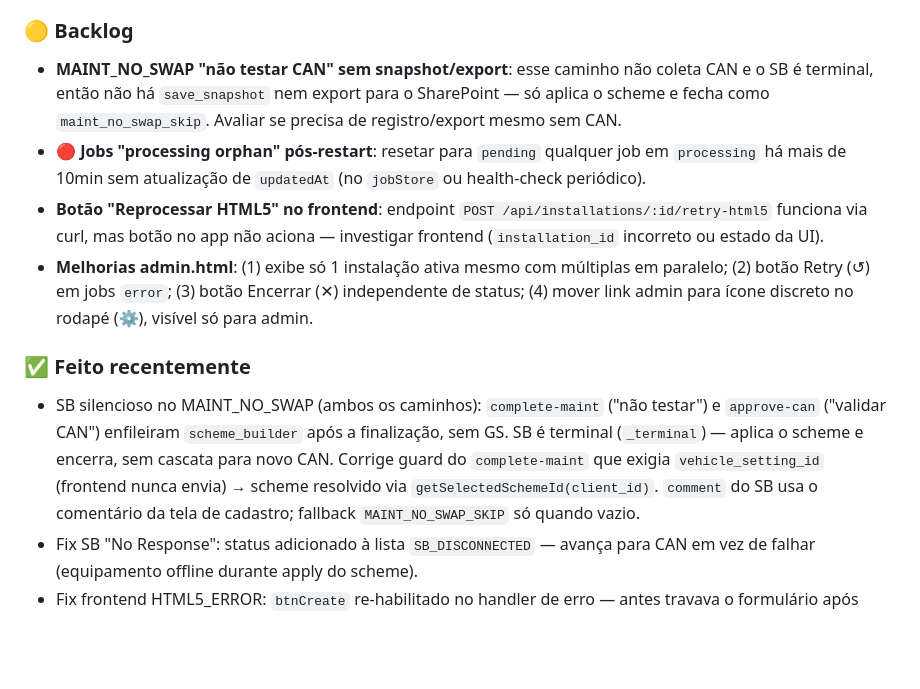
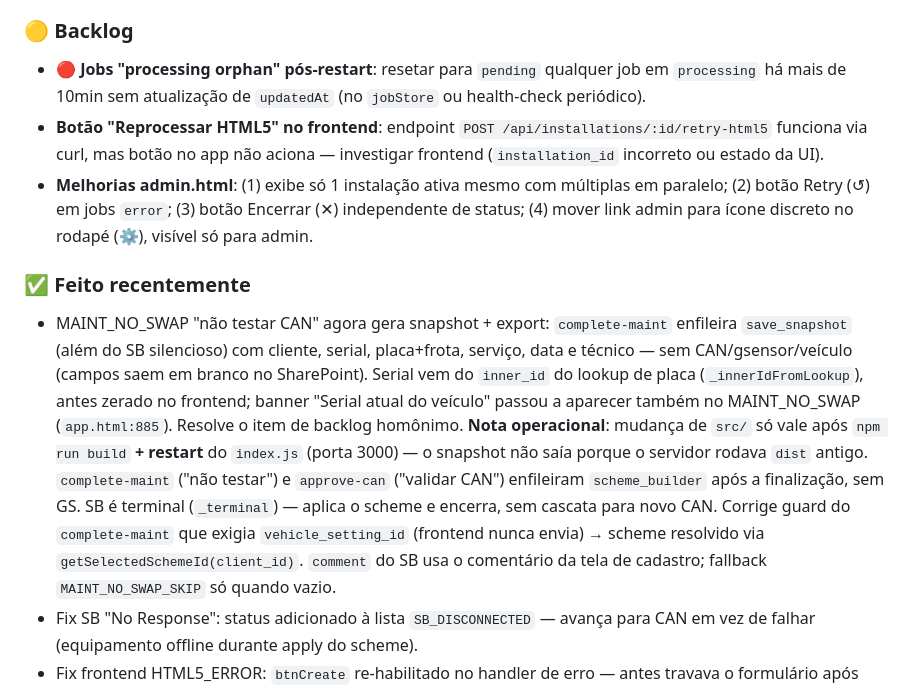
Before and after one commit to Marcusfilho/monitor-backend, a Markdown page: CLAUDE.md, the part around the change. GitHub-like rendering; blank space fills up the shorter version.

Commit message:
docs: fecha marco - snapshot/export no MAINT_NO_SWAP 'não testar'
Co-Authored-By: Claude Opus 4.8 <noreply@anthropic.com>

```diff
--- a/CLAUDE.md
+++ b/CLAUDE.md
@@ -168,13 +168,12 @@ Todos seguem: poll loop → `pollNextJob()` → `processJob()` → `completeJob(
 - P3: HTML5_INSTALL com instalação ativa — requer reprodução controlada.
 
 ### 🟡 Backlog
-- **MAINT_NO_SWAP "não testar CAN" sem snapshot/export**: esse caminho não coleta CAN e o SB é terminal, então não há `save_snapshot` nem export para o SharePoint — só aplica o scheme e fecha como `maint_no_swap_skip`. Avaliar se precisa de registro/export mesmo sem CAN.
 - **🔴 Jobs "processing orphan" pós-restart**: resetar para `pending` qualquer job em `processing` há mais de 10min sem atualização de `updatedAt` (no `jobStore` ou health-check periódico).
 - **Botão "Reprocessar HTML5" no frontend**: endpoint `POST /api/installations/:id/retry-html5` funciona via curl, mas botão no app não aciona — investigar frontend (`installation_id` incorreto ou estado da UI).
 - **Melhorias admin.html**: (1) exibe só 1 instalação ativa mesmo com múltiplas em paralelo; (2) botão Retry (↺) em jobs `error`; (3) botão Encerrar (✕) independente de status; (4) mover link admin para ícone discreto no rodapé (⚙), visível só para admin.
 
 ### ✅ Feito recentemente
-- SB silencioso no MAINT_NO_SWAP (ambos os caminhos): `complete-maint` ("não testar") e `approve-can` ("validar CAN") enfileiram `scheme_builder` após a finalização, sem GS. SB é terminal (`_terminal`) — aplica o scheme e encerra, sem cascata para novo CAN. Corrige guard do `complete-maint` que exigia `vehicle_setting_id` (frontend nunca envia) → scheme resolvido via `getSelectedSchemeId(client_id)`. `comment` do SB usa o comentário da tela de cadastro; fallback `MAINT_NO_SWAP_SKIP` só quando vazio.
+- MAINT_NO_SWAP "não testar CAN" agora gera snapshot + export: `complete-maint` enfileira `save_snapshot` (além do SB silencioso) com cliente, serial, placa+frota, serviço, data e técnico — sem CAN/gsensor/veículo (campos saem em branco no SharePoint). Serial vem do `inner_id` do lookup de placa (`_innerIdFromLookup`), antes zerado no frontend; banner "Serial atual do veículo" passou a aparecer também no MAINT_NO_SWAP (`app.html:885`). Resolve o item de backlog homônimo. **Nota operacional**: mudança de `src/` só vale após `npm run build` **+ restart** do `index.js` (porta 3000) — o snapshot não saía porque o servidor rodava `dist` antigo. `complete-maint` ("não testar") e `approve-can` ("validar CAN") enfileiram `scheme_builder` após a finalização, sem GS. SB é terminal (`_terminal`) — aplica o scheme e encerra, sem cascata para novo CAN. Corrige guard do `complete-maint` que exigia `vehicle_setting_id` (frontend nunca envia) → scheme resolvido via `getSelectedSchemeId(client_id)`. `comment` do SB usa o comentário da tela de cadastro; fallback `MAINT_NO_SWAP_SKIP` só quando vazio.
 - Fix SB "No Response": status adicionado à lista `SB_DISCONNECTED` — avança para CAN em vez de falhar (equipamento offline durante apply do scheme).
 - Fix frontend HTML5_ERROR: `btnCreate` re-habilitado no handler de erro — antes travava o formulário após clicar "Entendi".
 - Fix modal `vehicle_id_not_found`: `extractLastError` agora usa `e.reason` quando `detail` é objeto; mensagem específica orienta técnico a verificar cadastro no Traffilog.
```
